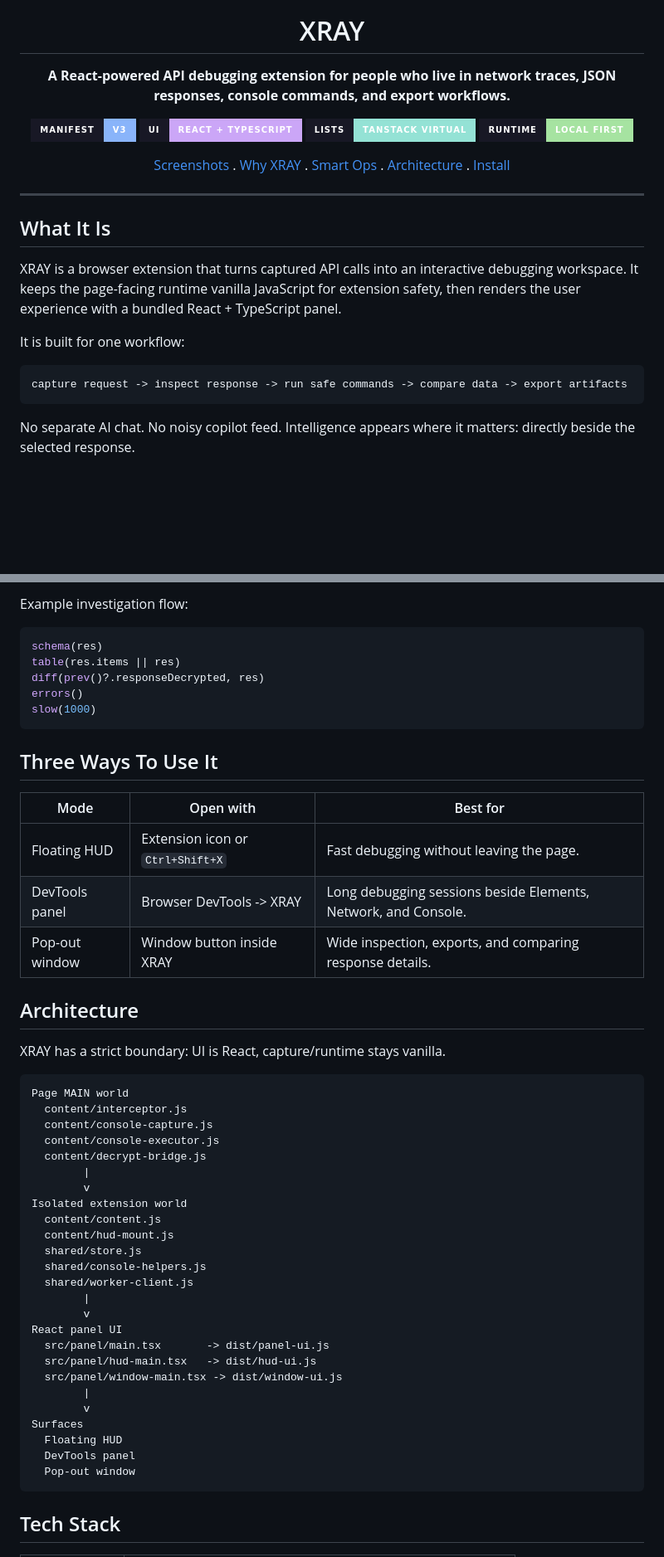
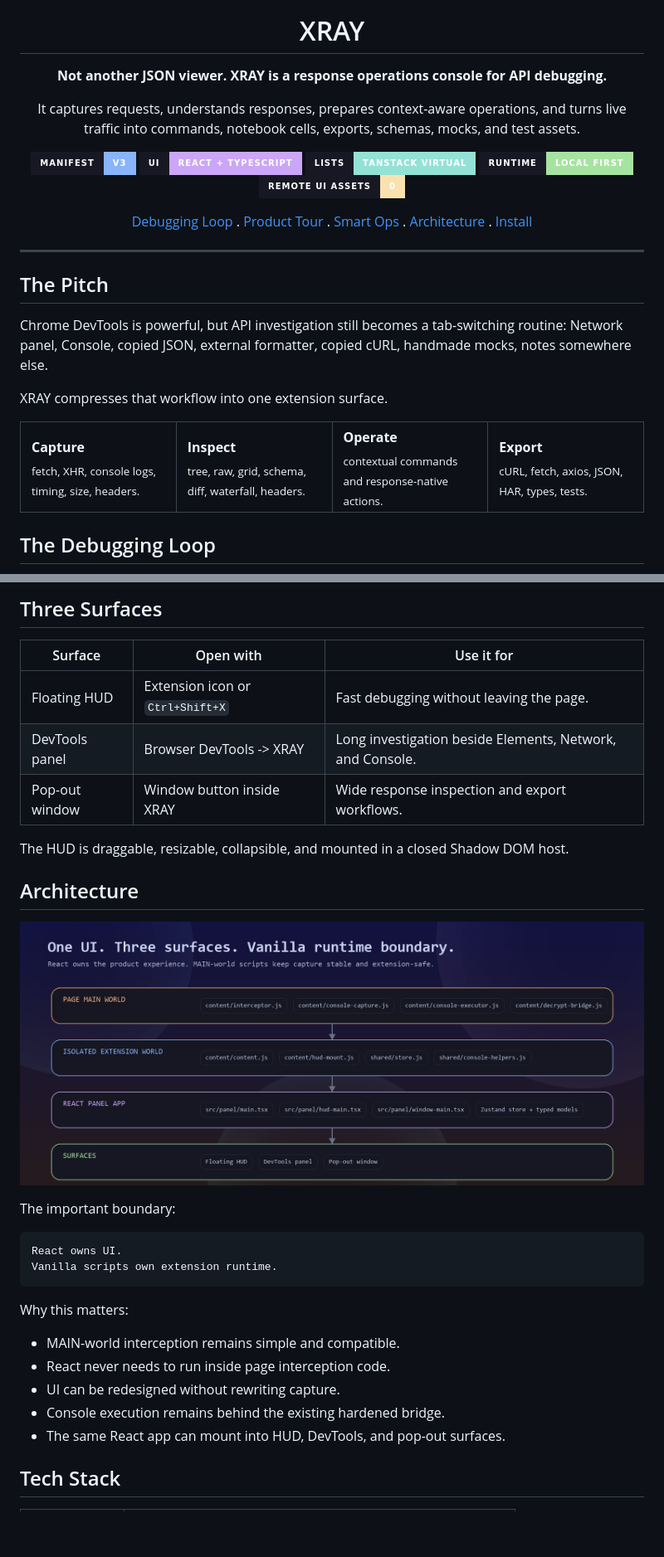
Before and after one commit to rahuldr07/xray-extension, a Markdown page: README.md, 2 parts joined by grey strips. Shown at 83% size. Rendered like a GitHub page; pictures changed too: docs/assets/readme/architecture-map.png (added); badges without logos; blank space fills up the shorter version.

````diff
--- a/README.md
+++ b/README.md
@@ -5,7 +5,11 @@
 <h1 align="center">XRAY</h1>
 
 <p align="center">
-  <strong>A React-powered API debugging extension for people who live in network traces, JSON responses, console commands, and export workflows.</strong>
+  <strong>Not another JSON viewer. XRAY is a response operations console for API debugging.</strong>
+</p>
+
+<p align="center">
+  It captures requests, understands responses, prepares context-aware operations, and turns live traffic into commands, notebook cells, exports, schemas, mocks, and test assets.
 </p>
 
 <p align="center">
@@ -19,12 +23,13 @@
     <img alt="TanStack Virtual" src="https://img.shields.io/badge/Lists-TanStack%20Virtual-94e2d5?style=for-the-badge&labelColor=181825">
   </a>
   <img alt="Local first" src="https://img.shields.io/badge/Runtime-Local%20first-a6e3a1?style=for-the-badge&labelColor=181825">
+  <img alt="No remote UI assets" src="https://img.shields.io/badge/Remote%20UI%20assets-0-f9e2af?style=for-the-badge&labelColor=181825">
 </p>
 
 <p align="center">
-  <a href="#screenshots">Screenshots</a>
+  <a href="#the-debugging-loop">Debugging Loop</a>
   <span> . </span>
-  <a href="#why-xray">Why XRAY</a>
+  <a href="#product-tour">Product Tour</a>
   <span> . </span>
   <a href="#smart-response-operations">Smart Ops</a>
   <span> . </span>
@@ -35,15 +40,20 @@
 
 ---
 
-## What It Is
+## The Pitch
 
-XRAY is a browser extension that turns captured API calls into an interactive debugging workspace. It keeps the page-facing runtime vanilla JavaScript for extension safety, then renders the user experience with a bundled React + TypeScript panel.
+Chrome DevTools is powerful, but API investigation still becomes a tab-switching routine: Network panel, Console, copied JSON, external formatter, copied cURL, handmade mocks, notes somewhere else.
 
-It is built for one workflow:
+XRAY compresses that workflow into one extension surface.
 
-```txt
-capture request -> inspect response -> run safe commands -> compare data -> export artifacts
-```
+<table>
+  <tr>
+    <td width="25%"><strong>Capture</strong><br><sub>fetch, XHR, console logs, timing, size, headers.</sub></td>
+    <td width="25%"><strong>Inspect</strong><br><sub>tree, raw, grid, schema, diff, waterfall, headers.</sub></td>
+    <td width="25%"><strong>Operate</strong><br><sub>contextual commands and response-native actions.</sub></td>
+    <td width="25%"><strong>Export</strong><br><sub>cURL, fetch, axios, JSON, HAR, types, tests.</sub></td>
+  </tr>
+</table>
 
-No separate AI chat. No noisy copilot feed. Intelligence appears where it matters: directly beside the selected response.
+## The Debugging Loop
 
@@ -163,54 +196,35 @@ mock(entry)
 ```
 
-Example investigation flow:
+## Three Surfaces
 
-```js
-schema(res)
-table(res.items || res)
-diff(prev()?.responseDecrypted, res)
-errors()
-slow(1000)
-```
-
-## Three Ways To Use It
-
-| Mode | Open with | Best for |
+| Surface | Open with | Use it for |
 | --- | --- | --- |
 | Floating HUD | Extension icon or `Ctrl+Shift+X` | Fast debugging without leaving the page. |
-| DevTools panel | Browser DevTools -> XRAY | Long debugging sessions beside Elements, Network, and Console. |
-| Pop-out window | Window button inside XRAY | Wide inspection, exports, and comparing response details. |
+| DevTools panel | Browser DevTools -> XRAY | Long investigation beside Elements, Network, and Console. |
+| Pop-out window | Window button inside XRAY | Wide response inspection and export workflows. |
+
+The HUD is draggable, resizable, collapsible, and mounted in a closed Shadow DOM host.
 
 ## Architecture
 
-XRAY has a strict boundary: UI is React, capture/runtime stays vanilla.
+<p align="center">
+  <img src="docs/assets/readme/architecture-map.png" alt="XRAY architecture map" width="100%" />
+</p>
+
+The important boundary:
 
 ```txt
-Page MAIN world
-  content/interceptor.js
-  content/console-capture.js
-  content/console-executor.js
-  content/decrypt-bridge.js
-        |
-        v
-Isolated extension world
-  content/content.js
-  content/hud-mount.js
-  shared/store.js
-  shared/console-helpers.js
-  shared/worker-client.js
-        |
-        v
-React panel UI
-  src/panel/main.tsx       -> dist/panel-ui.js
-  src/panel/hud-main.tsx   -> dist/hud-ui.js
-  src/panel/window-main.tsx -> dist/window-ui.js
-        |
-        v
-Surfaces
-  Floating HUD
-  DevTools panel
-  Pop-out window
+React owns UI.
+Vanilla scripts own extension runtime.
 ```
+
+Why this matters:
+
+- MAIN-world interception remains simple and compatible.
+- React never needs to run inside page interception code.
+- UI can be redesigned without rewriting capture.
+- Console execution remains behind the existing hardened bridge.
+- The same React app can mount into HUD, DevTools, and pop-out surfaces.
 
 ## Tech Stack
 
````
Also changed, not shown: other parts of README.md (+94 -66 lines), docs/assets/readme/feature-grid.png (added), docs/assets/readme/workflow-loop.png (added).
